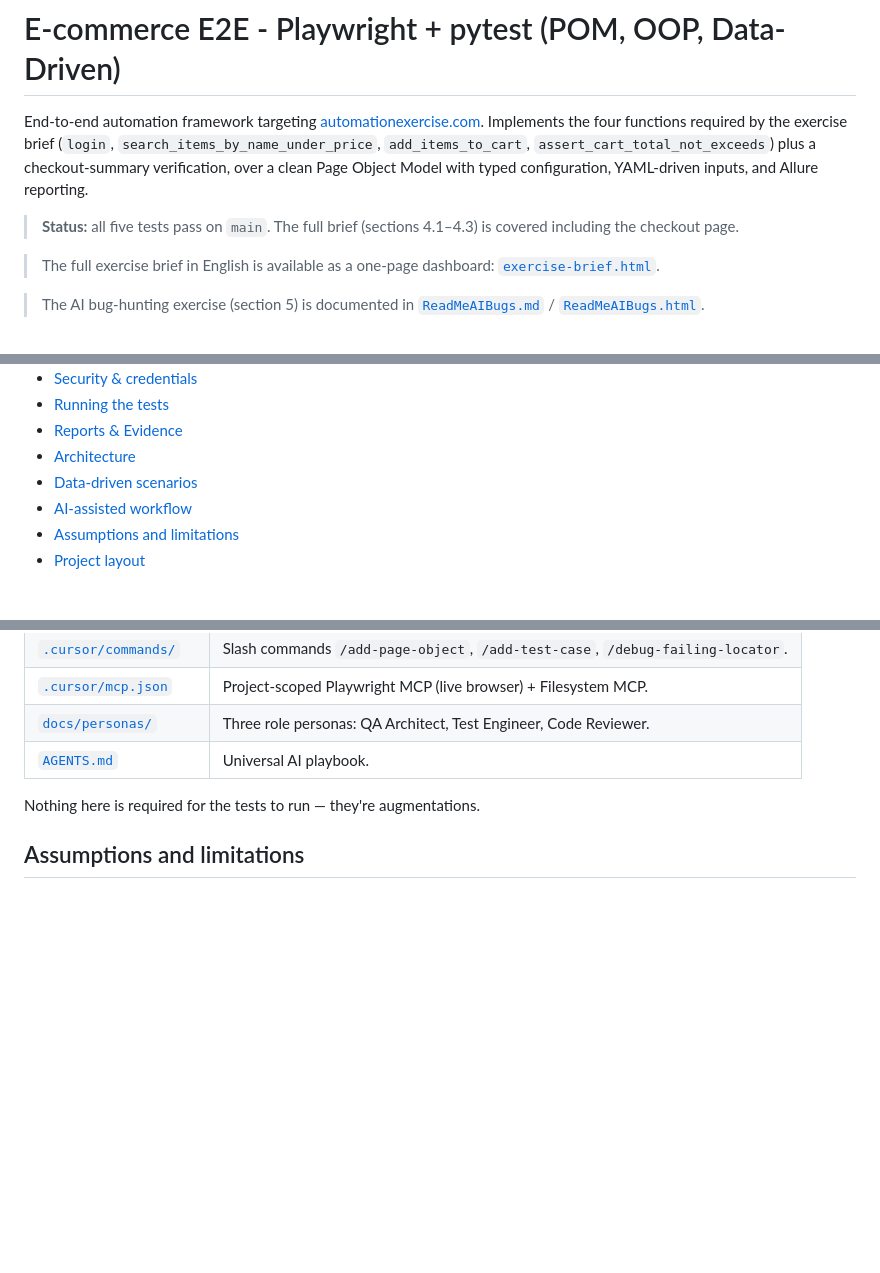
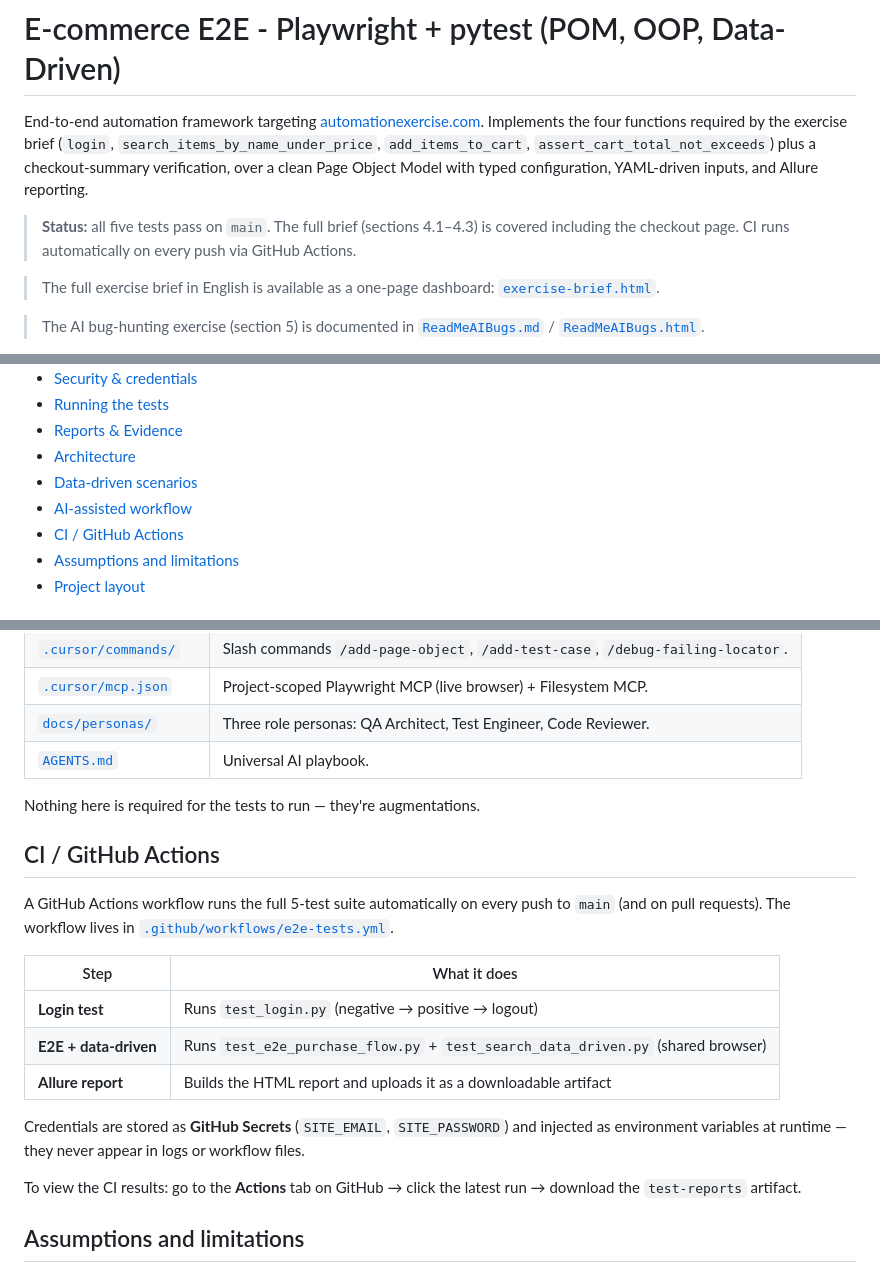
Before and after one commit to todayof2026-byte/demo_test, a Markdown page: README.md, 3 parts joined by grey strips. Rendered like a GitHub page; blank space fills up the shorter version.

Commit message:
README: document CI / GitHub Actions workflow
Co-authored-by: Cursor <cursoragent@cursor.com>

```diff
--- a/README.md
+++ b/README.md
@@ -10,6 +10,7 @@ inputs, and Allure reporting.
 
 > **Status:** all five tests pass on `main`. The full brief
 > (sections 4.1–4.3) is covered including the checkout page.
+> CI runs automatically on every push via GitHub Actions.
 
 > The full exercise brief in English is available as a one-page dashboard:
 > [`exercise-brief.html`](docs/exercise-brief.html).
@@ -34,6 +35,7 @@ inputs, and Allure reporting.
 - [Architecture](#architecture)
 - [Data-driven scenarios](#data-driven-scenarios)
 - [AI-assisted workflow](#ai-assisted-workflow)
+- [CI / GitHub Actions](#ci--github-actions)
 - [Assumptions and limitations](#assumptions-and-limitations)
 - [Project layout](#project-layout)
 
@@ -308,6 +310,25 @@ A project-scoped AI tooling layer is committed to the repo:
 
 Nothing here is required for the tests to run — they're augmentations.
 
+## CI / GitHub Actions
+
+A GitHub Actions workflow runs the full 5-test suite automatically on every
+push to `main` (and on pull requests). The workflow lives in
+[`.github/workflows/e2e-tests.yml`](.github/workflows/e2e-tests.yml).
+
+| Step | What it does |
+| --- | --- |
+| **Login test** | Runs `test_login.py` (negative → positive → logout) |
+| **E2E + data-driven** | Runs `test_e2e_purchase_flow.py` + `test_search_data_driven.py` (shared browser) |
+| **Allure report** | Builds the HTML report and uploads it as a downloadable artifact |
+
+Credentials are stored as **GitHub Secrets** (`SITE_EMAIL`, `SITE_PASSWORD`)
+and injected as environment variables at runtime — they never appear in logs
+or workflow files.
+
+To view the CI results: go to the **Actions** tab on GitHub → click the
+latest run → download the `test-reports` artifact.
+
 ## Assumptions and limitations
 
 - **Login**: live credentials per `.env`. The login test has its own browser
```
Also changed, not shown: other parts of README.md (+1 -0 lines).
